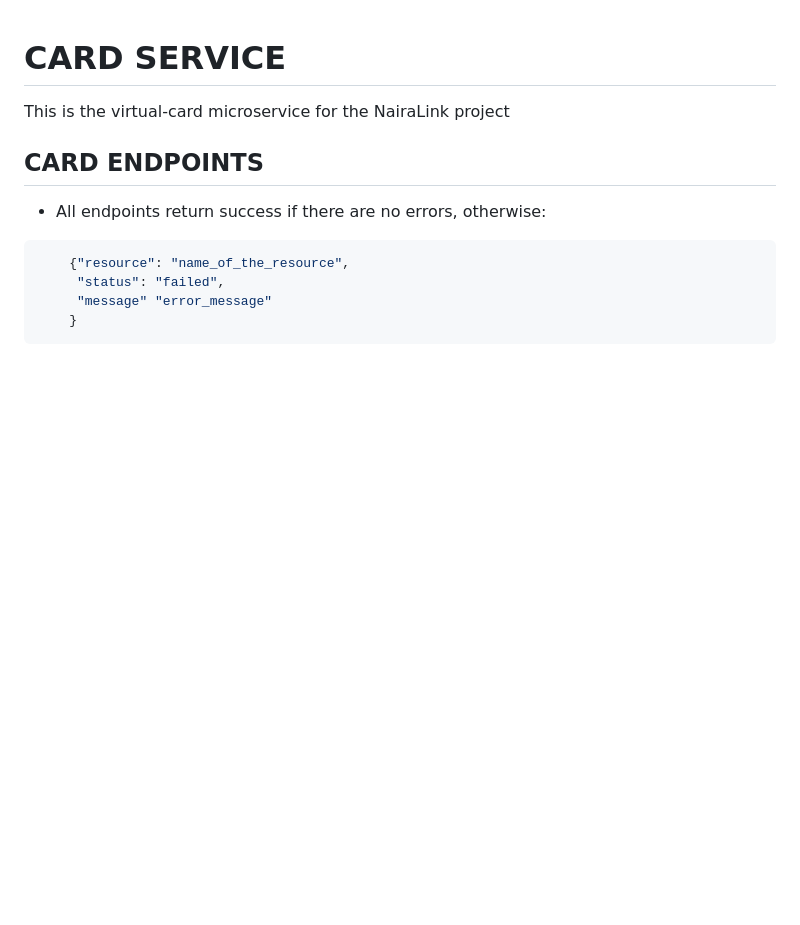
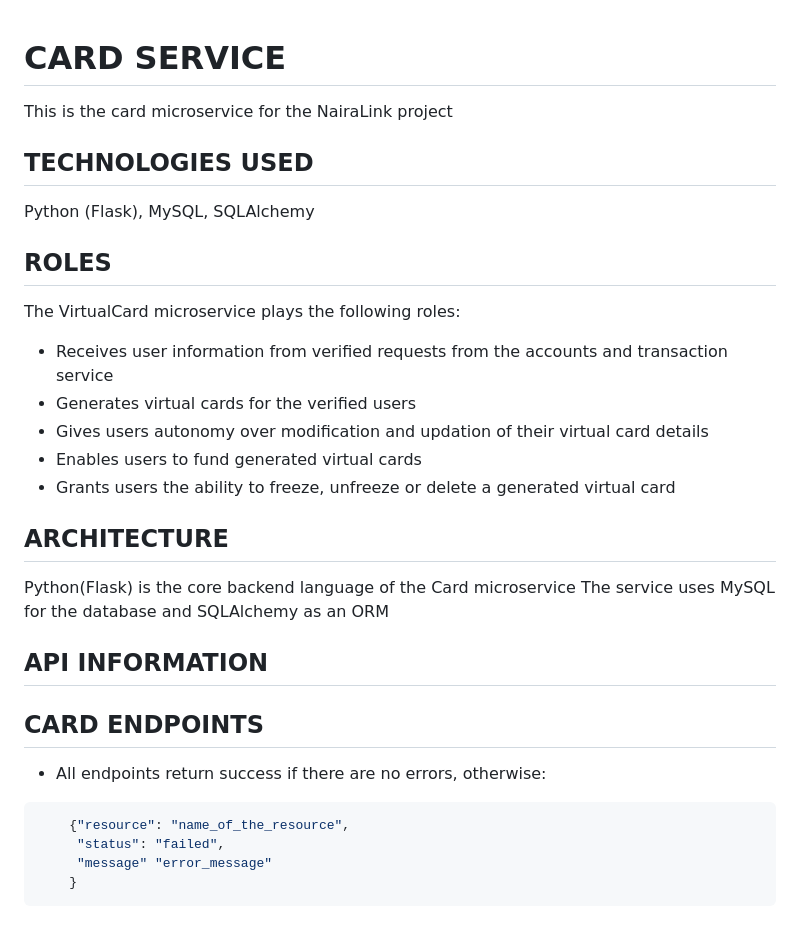
Before and after one commit to belovetech/Nairalink, a Markdown page: README.md, the part around the change. Drawn GitHub-style; blank space fills up the shorter version.

Commit message:
[Update]: Add new information to the README.md file

```diff
--- a/README.md
+++ b/README.md
@@ -1,5 +1,22 @@
 # CARD SERVICE
-This is the virtual-card microservice for the NairaLink project
+This is the card microservice for the NairaLink project
+
+## TECHNOLOGIES USED
+Python (Flask), MySQL, SQLAlchemy
+
+## ROLES
+The VirtualCard microservice plays the following roles:
+* Receives user information from verified requests from the accounts and transaction service
+* Generates virtual cards for the verified users
+* Gives users autonomy over modification and updation of their virtual card details
+* Enables users to fund generated virtual cards
+* Grants users the ability to freeze, unfreeze or delete a generated virtual card
+
+## ARCHITECTURE
+Python(Flask) is the core backend language of the Card microservice
+The service uses MySQL for the database and SQLAlchemy as an ORM
+
+## API INFORMATION
 
 ## CARD ENDPOINTS
 * All endpoints return success if there are no errors, otherwise:
```
